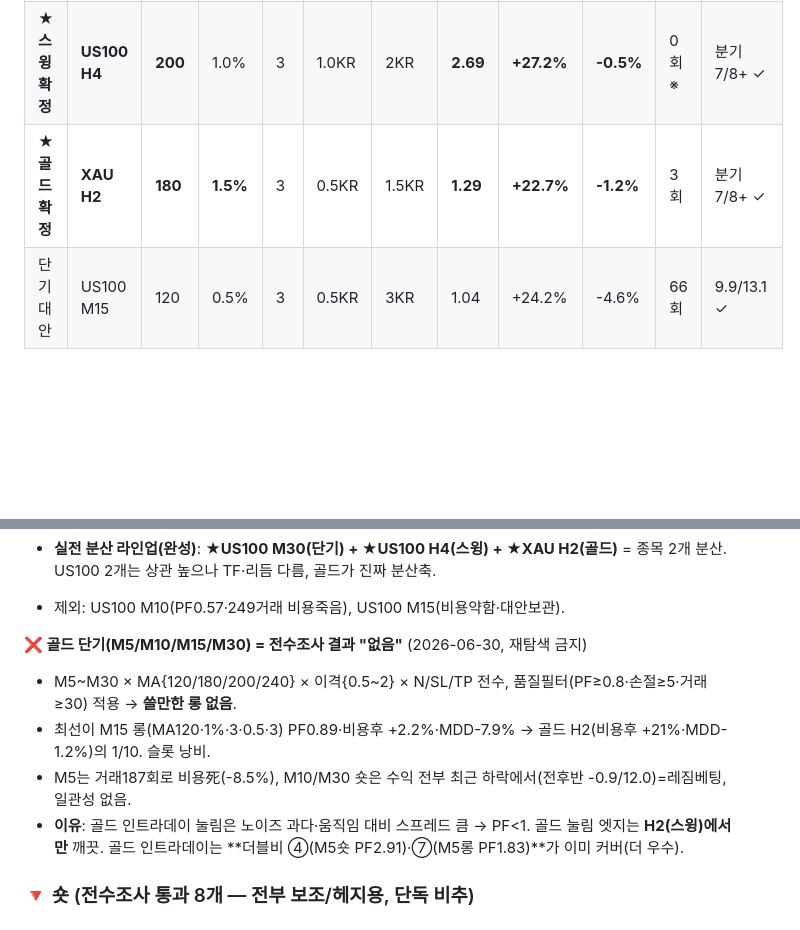
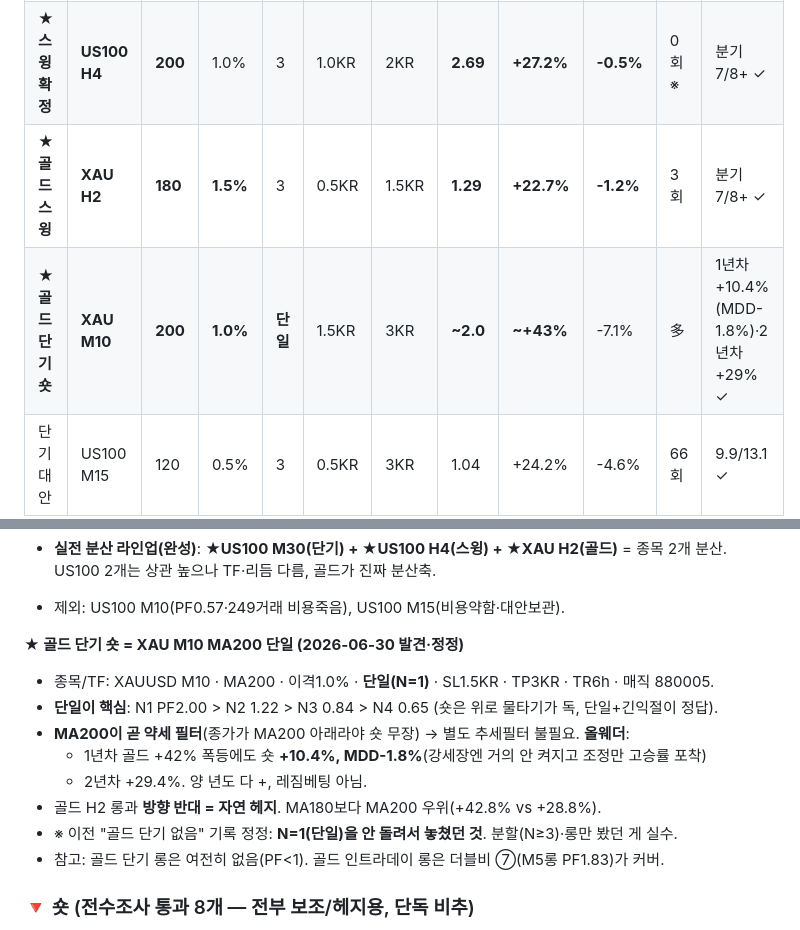
Before and after one commit to yoonwu/s-backtesting, a Markdown page: 자동매매_후보.md, 2 parts joined by grey strips. GitHub-like rendering; blank space fills up the shorter version.

Commit message:
docs(후보): 골드 단기 숏 발견·확정 = XAU M10 MA200 단일 sl1.5 tp3 (#17)
이전 '골드 단기 없음'은 N=1(단일)을 안 돌려서 놓친 것. 정정.
- 단일이 핵심(N1 PF2.0 >> N4 0.65), MA200=약세필터(별도 추세필터 불필요)
- 올웨더 검증: 1년차 골드+42%에도 숏+10.4%/MDD-1.8%, 2년차+29.4%
- 골드 H2 롱과 자연 헤지. 매직 880005.

Co-authored-by: Claude <noreply@anthropic.com>

```diff
--- a/자동매매_후보.md
+++ b/자동매매_후보.md
@@ -123,7 +123,8 @@
 |------|---------|------|------|------|------|------|-----|------|-----|---------|---------|
 | **★단기확정** | **US100 M30** | 120 | 1.0% | 4 | 1.0KR | 3KR | 0.80 | **+27.7%** | -4.2% | 20회 | 17.8/8.4 ✓ |
 | **★스윙확정** | **US100 H4** | **200** | 1.0% | 3 | 1.0KR | 2KR | **2.69** | **+27.2%** | **-0.5%** | 0회※ | 분기 7/8+ ✓ |
-| **★골드확정** | **XAU H2** | **180** | **1.5%** | 3 | 0.5KR | 1.5KR | **1.29** | **+22.7%** | **-1.2%** | 3회 | 분기 7/8+ ✓ |
+| **★골드스윙** | **XAU H2** | **180** | **1.5%** | 3 | 0.5KR | 1.5KR | **1.29** | **+22.7%** | **-1.2%** | 3회 | 분기 7/8+ ✓ |
+| **★골드단기숏** | **XAU M10** | **200** | **1.0%** | **단일** | 1.5KR | 3KR | **~2.0** | **~+43%** | -7.1% | 多 | 1년차+10.4%(MDD-1.8%)·2년차+29% ✓ |
 | 단기대안 | US100 M15 | 120 | 0.5% | 3 | 0.5KR | 3KR | 1.04 | +24.2% | -4.6% | 66회 | 9.9/13.1 ✓ |
 
 **★ 단기 확정 = US100 M30 (2026-06-30, M30 vs M15 끝장비교 결과)**
@@ -147,11 +148,15 @@
 - **실전 분산 라인업(완성)**: **★US100 M30(단기) + ★US100 H4(스윙) + ★XAU H2(골드)** = 종목 2개 분산. US100 2개는 상관 높으나 TF·리듬 다름, 골드가 진짜 분산축.
 - 제외: US100 M10(PF0.57·249거래 비용죽음), US100 M15(비용약함·대안보관).
 
-**❌ 골드 단기(M5/M10/M15/M30) = 전수조사 결과 "없음"** (2026-06-30, 재탐색 금지)
-- M5~M30 × MA{120/180/200/240} × 이격{0.5~2} × N/SL/TP 전수, 품질필터(PF≥0.8·손절≥5·거래≥30) 적용 → **쓸만한 롱 없음**.
-- 최선이 M15 롱(MA120·1%·3·0.5·3) PF0.89·비용후 +2.2%·MDD-7.9% → 골드 H2(비용후 +21%·MDD-1.2%)의 1/10. 슬롯 낭비.
-- M5는 거래187회로 비용死(-8.5%), M10/M30 숏은 수익 전부 최근 하락에서(전후반 -0.9/12.0)=레짐베팅, 일관성 없음.
-- **이유**: 골드 인트라데이 눌림은 노이즈 과다·움직임 대비 스프레드 큼 → PF<1. 골드 눌림 엣지는 **H2(스윙)에서만** 깨끗. 골드 인트라데이는 **더블비 ④(M5숏 PF2.91)·⑦(M5롱 PF1.83)**가 이미 커버(더 우수).
+**★ 골드 단기 숏 = XAU M10 MA200 단일 (2026-06-30 발견·정정)**
+- 종목/TF: XAUUSD M10 · MA200 · 이격1.0% · **단일(N=1)** · SL1.5KR · TP3KR · TR6h · 매직 880005.
+- **단일이 핵심**: N1 PF2.00 > N2 1.22 > N3 0.84 > N4 0.65 (숏은 위로 물타기가 독, 단일+긴익절이 정답).
+- **MA200이 곧 약세 필터**(종가가 MA200 아래라야 숏 무장) → 별도 추세필터 불필요. **올웨더**:
+  - 1년차 골드 +42% 폭등에도 숏 **+10.4%, MDD-1.8%**(강세장엔 거의 안 켜지고 조정만 고승률 포착)
+  - 2년차 +29.4%. 양 년도 다 +, 레짐베팅 아님.
+- 골드 H2 롱과 **방향 반대 = 자연 헤지**. MA180보다 MA200 우위(+42.8% vs +28.8%).
+- ※ 이전 "골드 단기 없음" 기록 정정: **N=1(단일)을 안 돌려서 놓쳤던 것**. 분할(N≥3)·롱만 봤던 게 실수.
+- 참고: 골드 단기 롱은 여전히 없음(PF<1). 골드 인트라데이 롱은 더블비 ⑦(M5롱 PF1.83)가 커버.
 
 ### 🔻 숏 (전수조사 통과 8개 — 전부 보조/헤지용, 단독 비추)
 > 상승장 역행이라 약함. 그나마: **US100 M30 숏**(MA120·1.5%·sl1.5·tp3, PF1.14·+13%·MDD-11.4%), **XAU M10 숏**(MA200·1%·sl0.5·tp3, PF0.95·+11.5%·**MDD-3.5%**). 나머지 6개는 한 반기 마이너스(운빨). **하락 전환 대비 헤지로만**, 롱과 함께 보유 시 자연 헤지.
```
